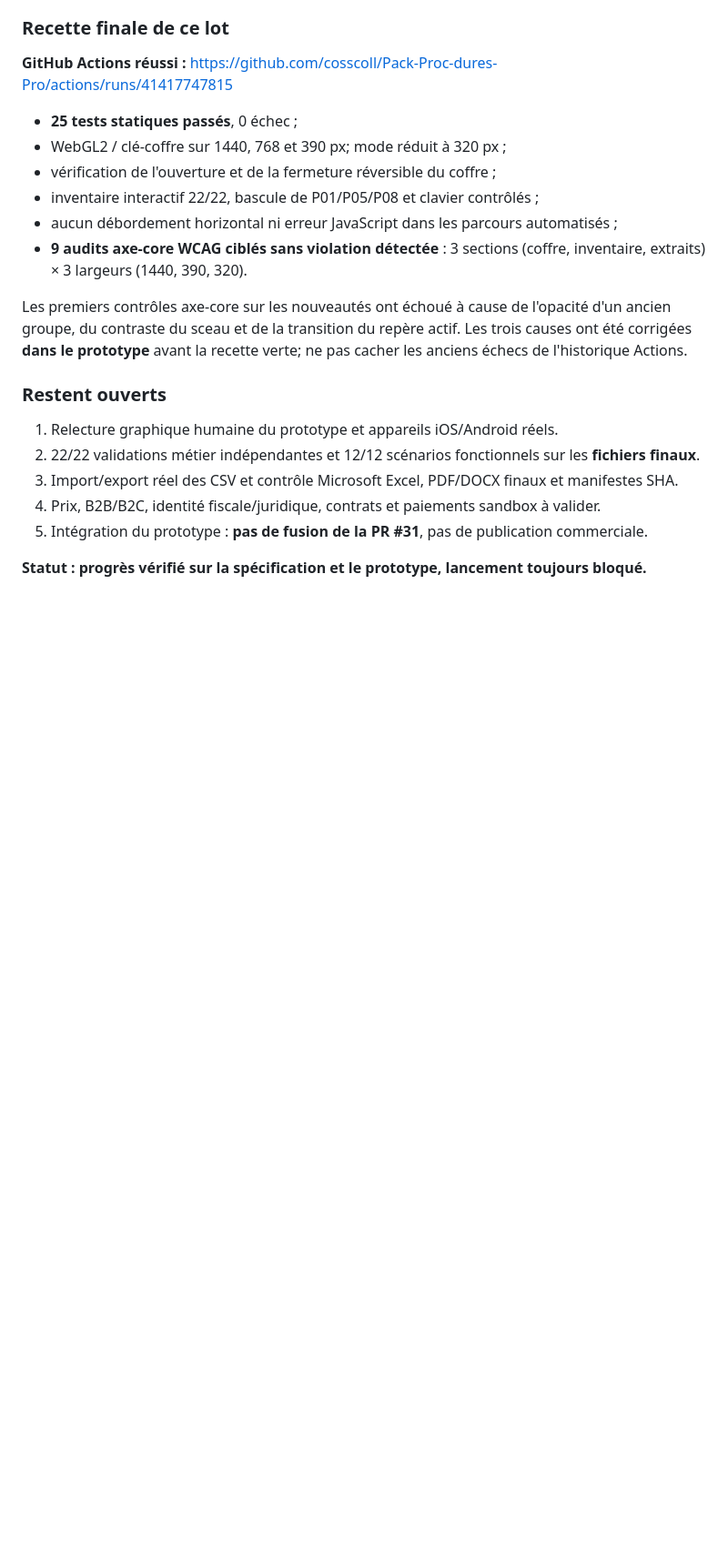
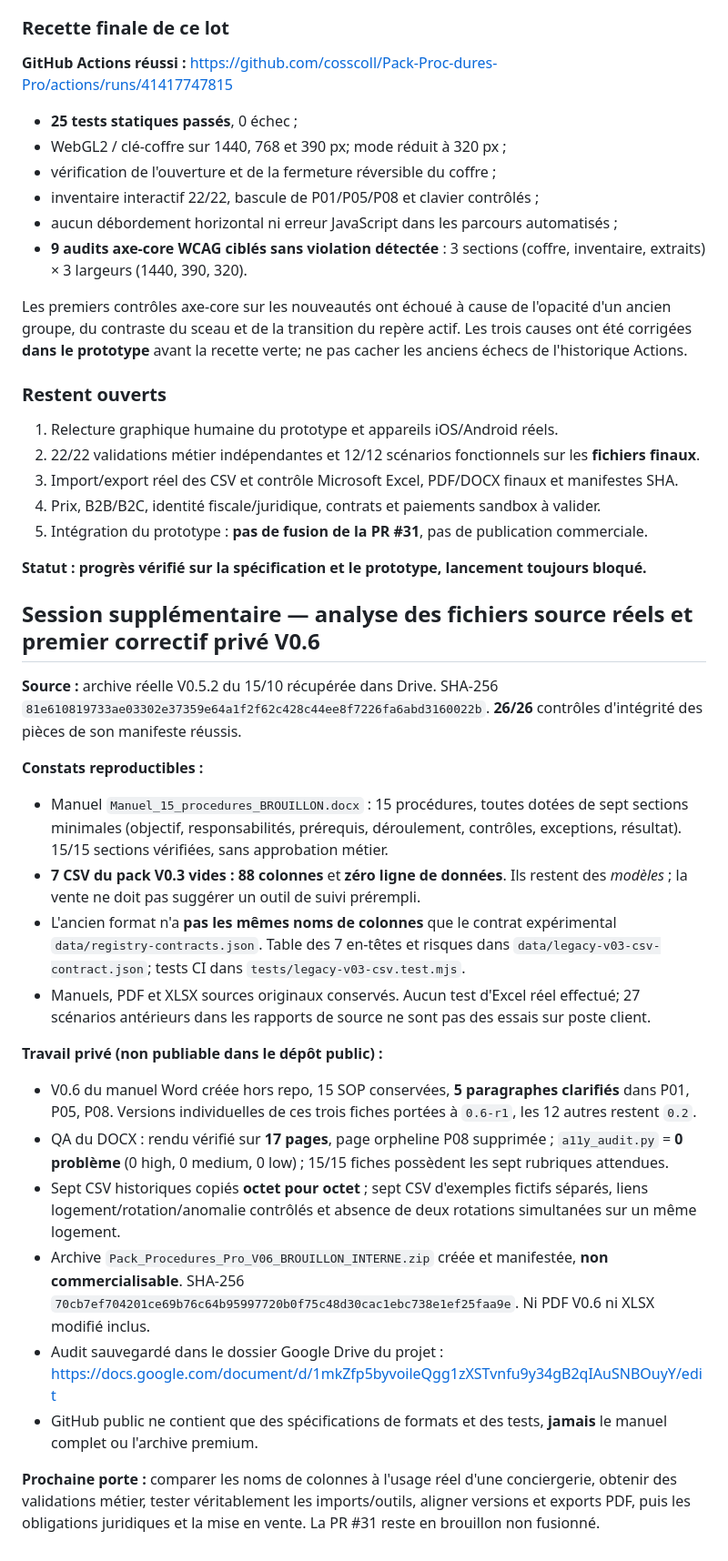
Before and after one commit to cosscoll/Pack-Proc-dures-Pro, a Markdown page: docs/BILAN_SESSION_2026-11-02.md, the part around the change. Shown at 91% size. Drawn GitHub-style; blank space fills up the shorter version.

Commit message:
docs: consigner la revue source 26/26 et la révision Word privée V0.6

```diff
--- a/docs/BILAN_SESSION_2026-11-02.md
+++ b/docs/BILAN_SESSION_2026-11-02.md
@@ -104,3 +104,23 @@ Les premiers contrôles axe-core sur les nouveautés ont échoué à cause de l'
 5. Intégration du prototype : **pas de fusion de la PR #31**, pas de publication commerciale.
 
 **Statut : progrès vérifié sur la spécification et le prototype, lancement toujours bloqué.**
+
+## Session supplémentaire — analyse des fichiers source réels et premier correctif privé V0.6
+**Source :** archive réelle V0.5.2 du 15/10 récupérée dans Drive. SHA-256 `81e610819733ae03302e37359e64a1f2f62c428c44ee8f7226fa6abd3160022b`. **26/26** contrôles d'intégrité des pièces de son manifeste réussis.
+
+**Constats reproductibles :**
+- Manuel `Manuel_15_procedures_BROUILLON.docx` : 15 procédures, toutes dotées de sept sections minimales (objectif, responsabilités, prérequis, déroulement, contrôles, exceptions, résultat). 15/15 sections vérifiées, sans approbation métier.
+- **7 CSV du pack V0.3 vides :** **88 colonnes** et **zéro ligne de données**. Ils restent des *modèles* ; la vente ne doit pas suggérer un outil de suivi prérempli.
+- L'ancien format n'a **pas les mêmes noms de colonnes** que le contrat expérimental `data/registry-contracts.json`. Table des 7 en-têtes et risques dans `data/legacy-v03-csv-contract.json`; tests CI dans `tests/legacy-v03-csv.test.mjs`.
+- Manuels, PDF et XLSX sources originaux conservés. Aucun test d'Excel réel effectué; 27 scénarios antérieurs dans les rapports de source ne sont pas des essais sur poste client.
+
+**Travail privé (non publiable dans le dépôt public) :**
+- V0.6 du manuel Word créée hors repo, 15 SOP conservées, **5 paragraphes clarifiés** dans P01, P05, P08. Versions individuelles de ces trois fiches portées à `0.6-r1`, les 12 autres restent `0.2`.
+- QA du DOCX : rendu vérifié sur **17 pages**, page orpheline P08 supprimée ; `a11y_audit.py` = **0 problème** (0 high, 0 medium, 0 low) ; 15/15 fiches possèdent les sept rubriques attendues.
+- Sept CSV historiques copiés **octet pour octet** ; sept CSV d'exemples fictifs séparés, liens logement/rotation/anomalie contrôlés et absence de deux rotations simultanées sur un même logement.
+- Archive `Pack_Procedures_Pro_V06_BROUILLON_INTERNE.zip` créée et manifestée, **non commercialisable**. SHA-256 `70cb7ef704201ce69b76c64b95997720b0f75c48d30cac1ebc738e1ef25faa9e`. Ni PDF V0.6 ni XLSX modifié inclus.
+- Audit sauvegardé dans le dossier Google Drive du projet :
+  https://docs.google.com/document/d/1mkZfp5byvoileQgg1zXSTvnfu9y34gB2qIAuSNBOuyY/edit
+- GitHub public ne contient que des spécifications de formats et des tests, **jamais** le manuel complet ou l'archive premium.
+
+**Prochaine porte :** comparer les noms de colonnes à l'usage réel d'une conciergerie, obtenir des validations métier, tester véritablement les imports/outils, aligner versions et exports PDF, puis les obligations juridiques et la mise en vente. La PR #31 reste en brouillon non fusionné.
```
